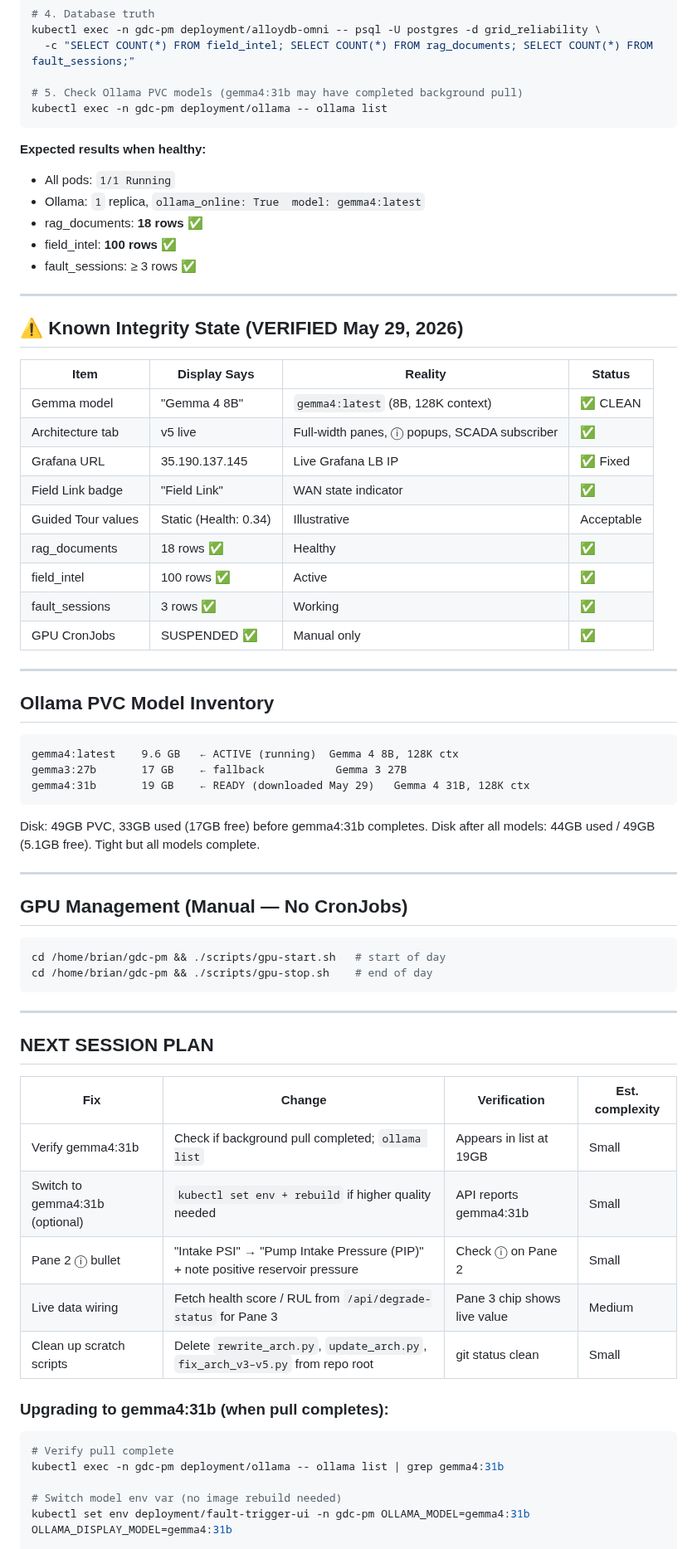
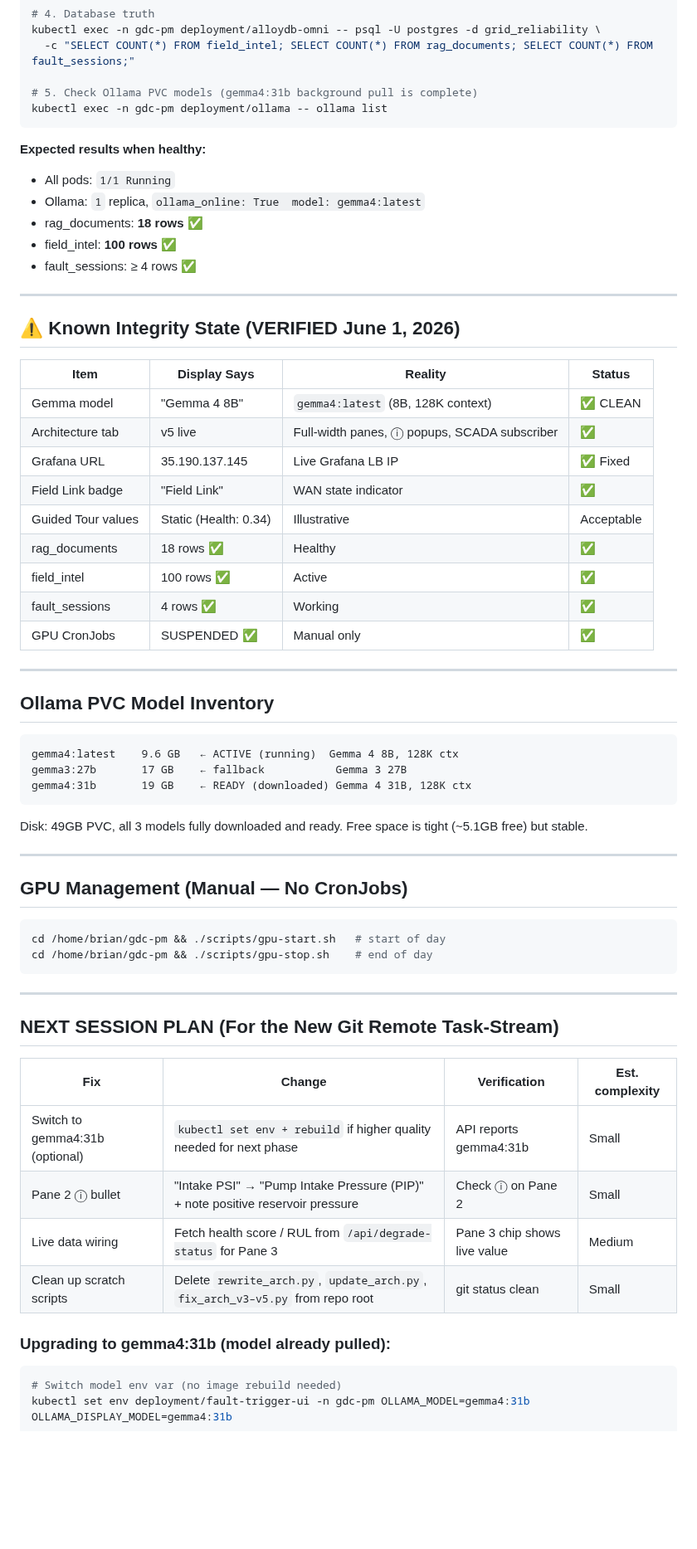
Before and after one commit to bdau-goog/gdc-pm, a Markdown page: docs/NEXT_SESSION_PROMPT.md, the part around one of its changes. Shown at 83% size. Drawn GitHub-style; blank space fills up the shorter version.

````diff
--- a/docs/NEXT_SESSION_PROMPT.md
+++ b/docs/NEXT_SESSION_PROMPT.md
@@ -30,7 +38,7 @@ curl -s http://34.138.32.109/api/mlops/status | python3 -c "import sys,json;d=js
 kubectl exec -n gdc-pm deployment/alloydb-omni -- psql -U postgres -d grid_reliability \
   -c "SELECT COUNT(*) FROM field_intel; SELECT COUNT(*) FROM rag_documents; SELECT COUNT(*) FROM fault_sessions;"
 
-# 5. Check Ollama PVC models (gemma4:31b may have completed background pull)
+# 5. Check Ollama PVC models (gemma4:31b background pull is complete)
 kubectl exec -n gdc-pm deployment/ollama -- ollama list
 ```
 
@@ -39,11 +47,11 @@ kubectl exec -n gdc-pm deployment/ollama -- ollama list
 - Ollama: `1` replica, `ollama_online: True  model: gemma4:latest`
 - rag_documents: **18 rows** ✅
 - field_intel: **100 rows** ✅
-- fault_sessions: ≥ 3 rows ✅
+- fault_sessions: ≥ 4 rows ✅
 
 ---
 
-## ⚠️ Known Integrity State (VERIFIED May 29, 2026)
+## ⚠️ Known Integrity State (VERIFIED June 1, 2026)
 
 | Item | Display Says | Reality | Status |
 |------|-------------|---------|--------|
@@ -54,7 +62,7 @@ kubectl exec -n gdc-pm deployment/ollama -- ollama list
 | Guided Tour values | Static (Health: 0.34) | Illustrative | Acceptable |
 | rag_documents | 18 rows ✅ | Healthy | ✅ |
 | field_intel | 100 rows ✅ | Active | ✅ |
-| fault_sessions | 3 rows ✅ | Working | ✅ |
+| fault_sessions | 4 rows ✅ | Working | ✅ |
 | GPU CronJobs | SUSPENDED ✅ | Manual only | ✅ |
 
 ---
@@ -64,11 +72,10 @@ kubectl exec -n gdc-pm deployment/ollama -- ollama list
 ```
 gemma4:latest    9.6 GB   ← ACTIVE (running)  Gemma 4 8B, 128K ctx
 gemma3:27b       17 GB    ← fallback           Gemma 3 27B
-gemma4:31b       19 GB    ← READY (downloaded May 29)   Gemma 4 31B, 128K ctx
+gemma4:31b       19 GB    ← READY (downloaded) Gemma 4 31B, 128K ctx
 ```
 
-Disk: 49GB PVC, 33GB used (17GB free) before gemma4:31b completes.
-Disk after all models: 44GB used / 49GB (5.1GB free). Tight but all models complete.
+Disk: 49GB PVC, all 3 models fully downloaded and ready. Free space is tight (~5.1GB free) but stable.
 
 ---
 
@@ -81,21 +88,17 @@ cd /home/brian/gdc-pm && ./scripts/gpu-stop.sh    # end of day
 
 ---
 
-## NEXT SESSION PLAN
+## NEXT SESSION PLAN (For the New Git Remote Task-Stream)
 
 | Fix | Change | Verification | Est. complexity |
 |-----|--------|--------------|-----------------|
-| Verify gemma4:31b | Check if background pull completed; `ollama list` | Appears in list at 19GB | Small |
-| Switch to gemma4:31b (optional) | `kubectl set env + rebuild` if higher quality needed | API reports gemma4:31b | Small |
+| Switch to gemma4:31b (optional) | `kubectl set env + rebuild` if higher quality needed for next phase | API reports gemma4:31b | Small |
 | Pane 2 ⓘ bullet | "Intake PSI" → "Pump Intake Pressure (PIP)" + note positive reservoir pressure | Check ⓘ on Pane 2 | Small |
 | Live data wiring | Fetch health score / RUL from `/api/degrade-status` for Pane 3 | Pane 3 chip shows live value | Medium |
 | Clean up scratch scripts | Delete `rewrite_arch.py`, `update_arch.py`, `fix_arch_v3–v5.py` from repo root | git status clean | Small |
 
-### Upgrading to gemma4:31b (when pull completes):
+### Upgrading to gemma4:31b (model already pulled):
 ```bash
-# Verify pull complete
-kubectl exec -n gdc-pm deployment/ollama -- ollama list | grep gemma4:31b
-
 # Switch model env var (no image rebuild needed)
 kubectl set env deployment/fault-trigger-ui -n gdc-pm OLLAMA_MODEL=gemma4:31b OLLAMA_DISPLAY_MODEL=gemma4:31b
 
````
Also changed, not shown: other parts of docs/NEXT_SESSION_PROMPT.md (+27 -18 lines), docs/CHANGELOG.md (+14 -0 lines), docs/DEVELOPMENT_DECISIONS.md (+14 -6 lines).
